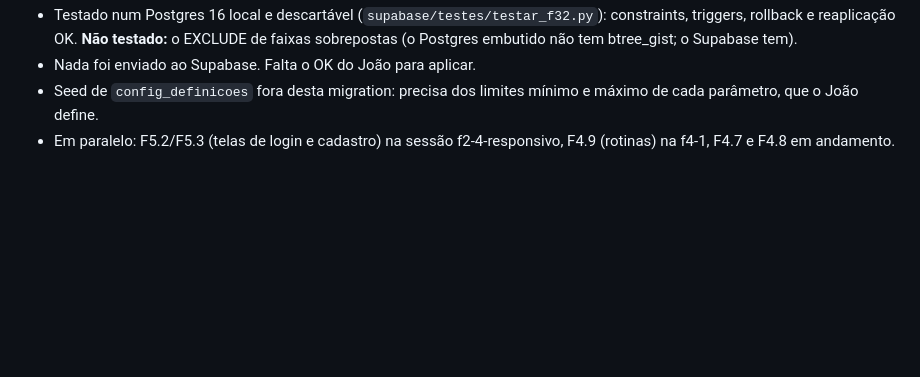
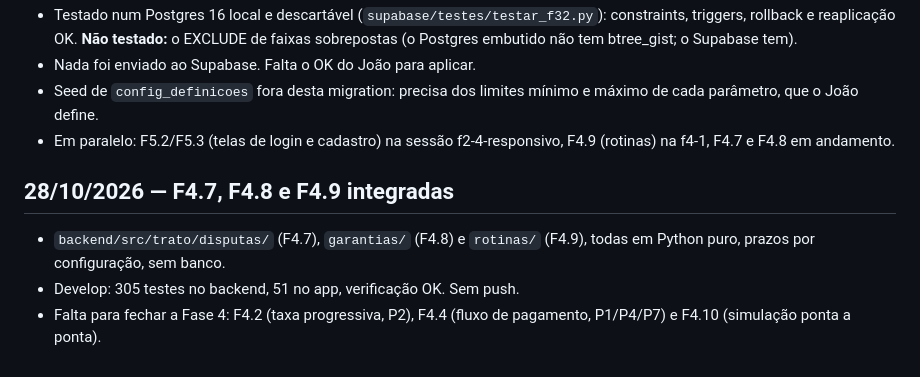
Before and after one commit to feitolabs/Trato, a Markdown page: harness/PROGRESSO.md, the part around the change. Drawn GitHub-style; blank space fills up the shorter version.

Commit message:
docs: harness após integrar F4.7, F4.8 e F4.9
Co-Authored-By: Claude Sonnet 5.5 <noreply@anthropic.com>

```diff
--- a/harness/PROGRESSO.md
+++ b/harness/PROGRESSO.md
@@ -124,3 +124,9 @@ Diário do projeto. Uma entrada por sessão, mais recente no fim.
 - Nada foi enviado ao Supabase. Falta o OK do João para aplicar.
 - Seed de `config_definicoes` fora desta migration: precisa dos limites mínimo e máximo de cada parâmetro, que o João define.
 - Em paralelo: F5.2/F5.3 (telas de login e cadastro) na sessão f2-4-responsivo, F4.9 (rotinas) na f4-1, F4.7 e F4.8 em andamento.
+
+## 28/10/2026 — F4.7, F4.8 e F4.9 integradas
+
+- `backend/src/trato/disputas/` (F4.7), `garantias/` (F4.8) e `rotinas/` (F4.9), todas em Python puro, prazos por configuração, sem banco.
+- Develop: 305 testes no backend, 51 no app, verificação OK. Sem push.
+- Falta para fechar a Fase 4: F4.2 (taxa progressiva, P2), F4.4 (fluxo de pagamento, P1/P4/P7) e F4.10 (simulação ponta a ponta).
```
Also changed, not shown: harness/TAREFAS.md (+3 -3 lines).
